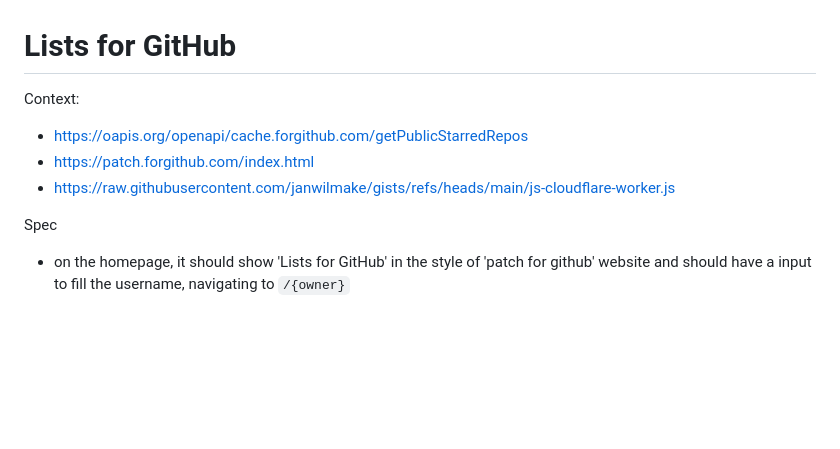
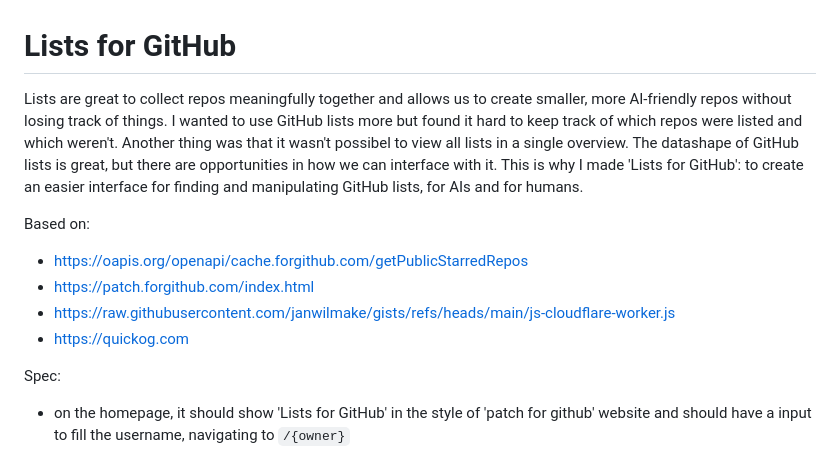
Before and after one commit to janwilmake/forgithub.collections, a Markdown page: README.md, the part around the change. GitHub-like rendering; blank space fills up the shorter version.

Commit message:
improvements

```diff
--- a/README.md
+++ b/README.md
@@ -1,12 +1,15 @@
 # Lists for GitHub
 
-Context:
+Lists are great to collect repos meaningfully together and allows us to create smaller, more AI-friendly repos without losing track of things. I wanted to use GitHub lists more but found it hard to keep track of which repos were listed and which weren't. Another thing was that it wasn't possibel to view all lists in a single overview. The datashape of GitHub lists is great, but there are opportunities in how we can interface with it. This is why I made 'Lists for GitHub': to create an easier interface for finding and manipulating GitHub lists, for AIs and for humans.
+
+Based on:
 
 - https://oapis.org/openapi/cache.forgithub.com/getPublicStarredRepos
 - https://patch.forgithub.com/index.html
 - https://raw.githubusercontent.com/janwilmake/gists/refs/heads/main/js-cloudflare-worker.js
+- https://quickog.com
 
-Spec
+Spec:
 
 - on the homepage, it should show 'Lists for GitHub' in the style of 'patch for github' website and should have a input to fill the username, navigating to `/{owner}`
 - on `/{owner}` it lists all available lists in a columnary tableview. each list is a card in one of the 3 columns. each card contains all repos in thast list. it's easy to navigate to the list when clicking the list title or description. its also easy to go to the individual repos in each list on github directly. there's also link leading to the original JSON at cache.forgithub.com
```
